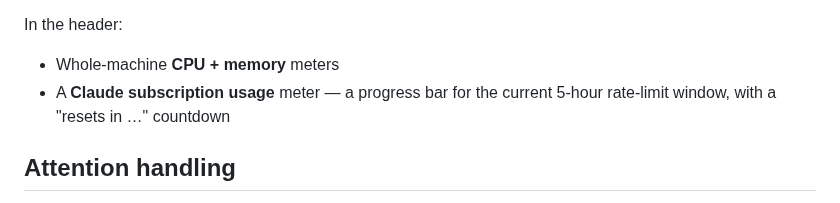
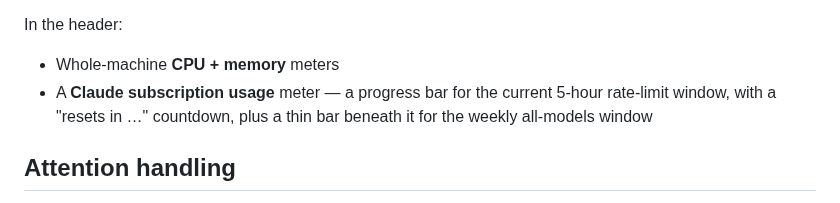
Before and after one commit to mokaddem/claude-agents-dashboard, a Markdown page: README.md, the part around the change. Drawn GitHub-style.

```diff
--- a/README.md
+++ b/README.md
@@ -25,7 +25,8 @@ In the header:
 
 - Whole-machine **CPU + memory** meters
 - A **Claude subscription usage** meter — a progress bar for the current
-  5-hour rate-limit window, with a "resets in …" countdown
+  5-hour rate-limit window, with a "resets in …" countdown, plus a thin bar
+  beneath it for the weekly all-models window
 
 ## Attention handling
 
```
Also changed, not shown: CLAUDE.md (+14 -10 lines), docs/screenshot-mini.png, docs/screenshot.png, 1 other file.
